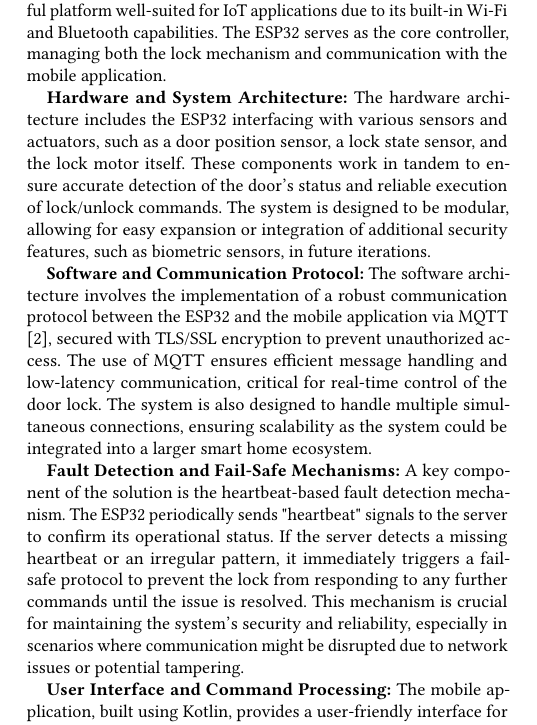
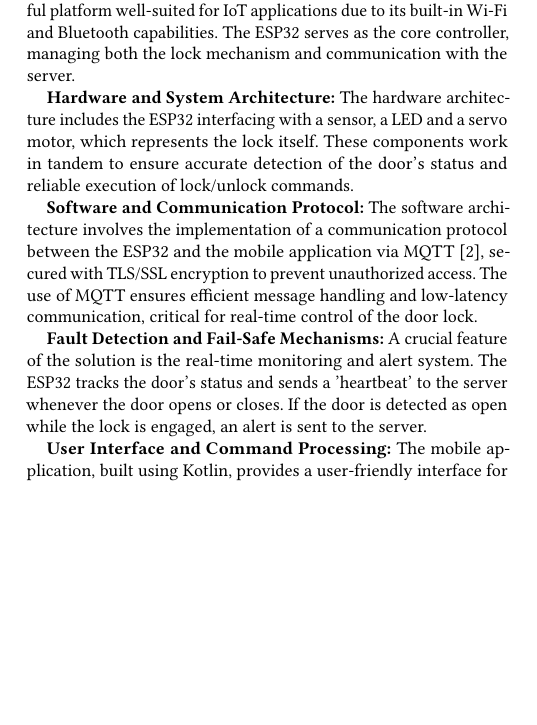
Before and after one commit to fuzibotond/Semester-project-2024, a LaTeX paper (documentation/main.tex, which reads documentation/content/Group/SolutionApproach.tex): part of one column of page 1 of 4, cut so that both start at the same text, the shorter picture padded with empty space. Compiled offline with pdfLaTeX.

Commit message:
Update docs

```diff
--- a/documentation/content/Group/SolutionApproach.tex
+++ b/documentation/content/Group/SolutionApproach.tex
@@ -3,19 +3,19 @@
 \newline
 [ Botond Füzi ] [ Edvinas Andrijauskas ] [ Bence Boros ]
 \newline
-The proposed solution for the smart door lock system centers around the use of the ESP32 microcontroller, a versatile and powerful platform well-suited for IoT applications due to its built-in Wi-Fi and Bluetooth capabilities. The ESP32 serves as the core controller, managing both the lock mechanism and communication with the mobile application.
+The proposed solution for the smart door lock system centers around the use of the ESP32 microcontroller, a versatile and powerful platform well-suited for IoT applications due to its built-in Wi-Fi and Bluetooth capabilities. The ESP32 serves as the core controller, managing both the lock mechanism and communication with the server.
 
 \textbf{Hardware and System Architecture:}
-The hardware architecture includes the ESP32 interfacing with various sensors and actuators, such as a door position sensor, a lock state sensor, and the lock motor itself. These components work in tandem to ensure accurate detection of the door’s status and reliable execution of lock/unlock commands. The system is designed to be modular, allowing for easy expansion or integration of additional security features, such as biometric sensors, in future iterations.
+The hardware architecture includes the ESP32 interfacing with a sensor, a LED and a servo motor, which represents the lock itself. These components work in tandem to ensure accurate detection of the door’s status and reliable execution of lock/unlock commands.
 
 \textbf{Software and Communication Protocol:}
-The software architecture involves the implementation of a robust communication protocol between the ESP32 and the mobile application via MQTT \cite{mqtt-protocol}, secured with TLS/SSL encryption to prevent unauthorized access. The use of MQTT ensures efficient message handling and low-latency communication, critical for real-time control of the door lock. The system is also designed to handle multiple simultaneous connections, ensuring scalability as the system could be integrated into a larger smart home ecosystem.
+The software architecture involves the implementation of a communication protocol between the ESP32 and the mobile application via MQTT \cite{mqtt-protocol}, secured with TLS/SSL encryption to prevent unauthorized access. The use of MQTT ensures efficient message handling and low-latency communication, critical for real-time control of the door lock.
 
 \textbf{Fault Detection and Fail-Safe Mechanisms:}
-A key component of the solution is the heartbeat-based fault detection mechanism. The ESP32 periodically sends "heartbeat" signals to the server to confirm its operational status. If the server detects a missing heartbeat or an irregular pattern, it immediately triggers a fail-safe protocol to prevent the lock from responding to any further commands until the issue is resolved. This mechanism is crucial for maintaining the system’s security and reliability, especially in scenarios where communication might be disrupted due to network issues or potential tampering.
+A crucial feature of the solution is the real-time monitoring and alert system. The ESP32 tracks the door's status and sends a 'heartbeat' to the server whenever the door opens or closes. If the door is detected as open while the lock is engaged, an alert is sent to the server.
 
 \textbf{User Interface and Command Processing:}
-The mobile application, built using Kotlin, provides a user-friendly interface for controlling the lock. Users can easily authenticate and send commands, which are processed by the server before being relayed to the ESP32. The system ensures that only authenticated commands are executed, and any deviations or failures in command processing are logged and reported to the user. This not only enhances security but also provides transparency and trustworthiness, essential for user adoption.
+The mobile application, built using Kotlin, provides a user-friendly interface for controlling the lock. Users can easily authenticate and send commands, which are processed by the server before being relayed to the ESP32. The system ensures that only authenticated commands are executed, and any deviations or failures in command processing are logged and reported to the user.
 
 \textbf{Testing and Validation:}
-The solution approach includes rigorous testing and validation phases, where the system will be subjected to various stress tests, including network disruption, sensor malfunctions, and power outages. The objective is to ensure that the system can handle these scenarios gracefully, maintaining security and reliability without compromising user access. The testing process will also validate the timing constraints, ensuring that the lock responds within the specified 10-second window.
+ The objective is to ensure that the system can handle these scenarios gracefully, maintaining security and reliability without compromising user access. The testing process will also validate the timing constraints, ensuring that the lock responds within the specified 10-second window.
```
